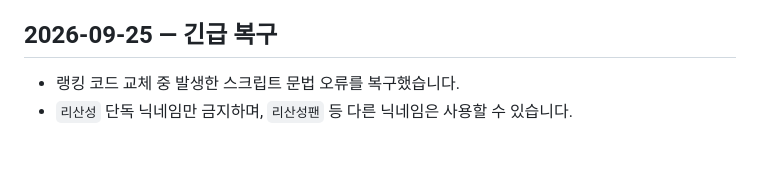
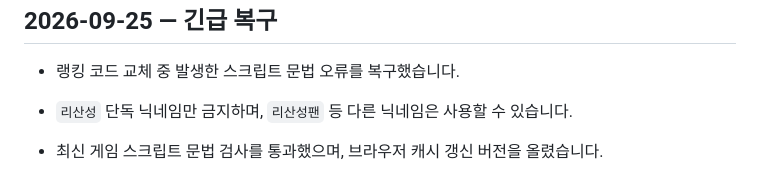
Before and after one commit to anjunhui007-dev/syl526420, a Markdown page: PATCH_NOTES.md, the part around the change. GitHub-like rendering; blank space fills up the shorter version.

Commit message:
Document repaired cache refresh

```diff
--- a/PATCH_NOTES.md
+++ b/PATCH_NOTES.md
@@ -70,3 +70,5 @@
 
 - 랭킹 코드 교체 중 발생한 스크립트 문법 오류를 복구했습니다.
 - `리산성` 단독 닉네임만 금지하며, `리산성팬` 등 다른 닉네임은 사용할 수 있습니다.
+
+- 최신 게임 스크립트 문법 검사를 통과했으며, 브라우저 캐시 갱신 버전을 올렸습니다.
```
